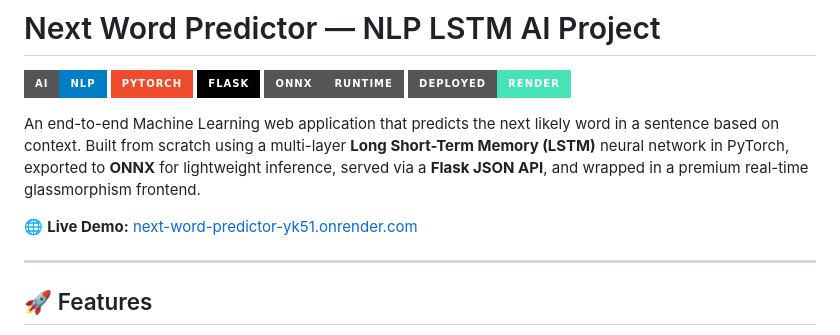
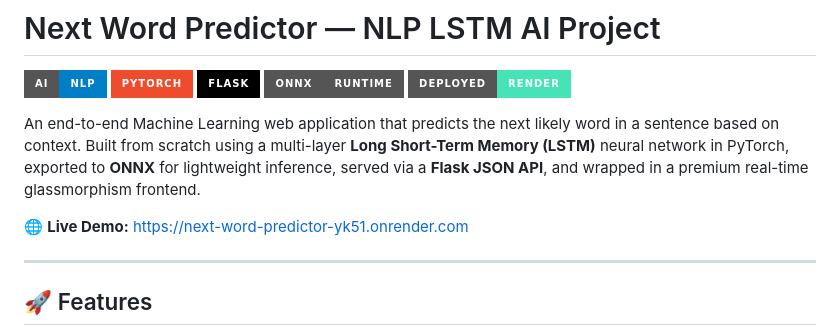
Before and after one commit to parthsahay24/Next-Word-Predictor, a Markdown page: README.md, the part around the change. GitHub-like rendering; badges without logos.

Commit message:
Fix live demo link in README.md

```diff
--- a/README.md
+++ b/README.md
@@ -4,7 +4,7 @@
 
 An end-to-end Machine Learning web application that predicts the next likely word in a sentence based on context. Built from scratch using a multi-layer **Long Short-Term Memory (LSTM)** neural network in PyTorch, exported to **ONNX** for lightweight inference, served via a **Flask JSON API**, and wrapped in a premium real-time glassmorphism frontend.
 
-🌐 **Live Demo:** [next-word-predictor-yk51.onrender.com](https://next-word-predictor-yk51.onrender.com)
+🌐 **Live Demo:** [https://next-word-predictor-yk51.onrender.com](https://next-word-predictor-yk5l.onrender.com/)
 
 
 ---
```
